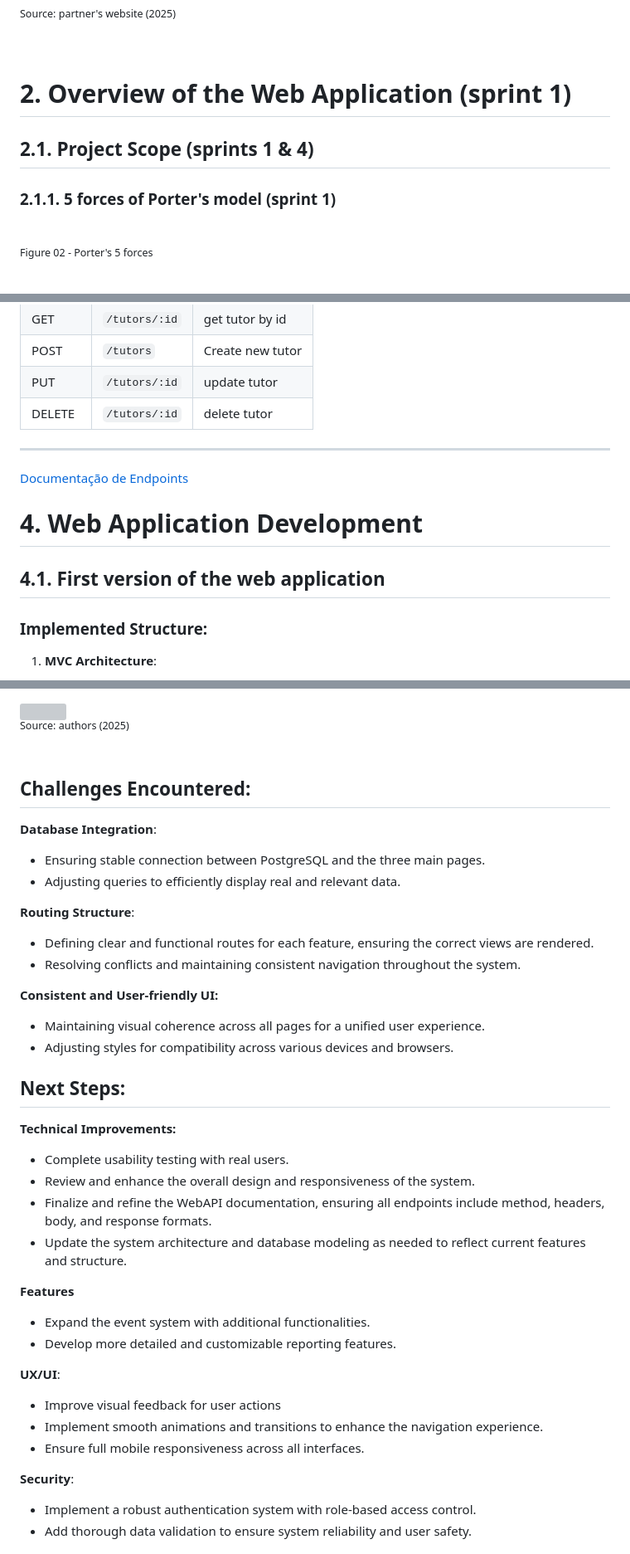
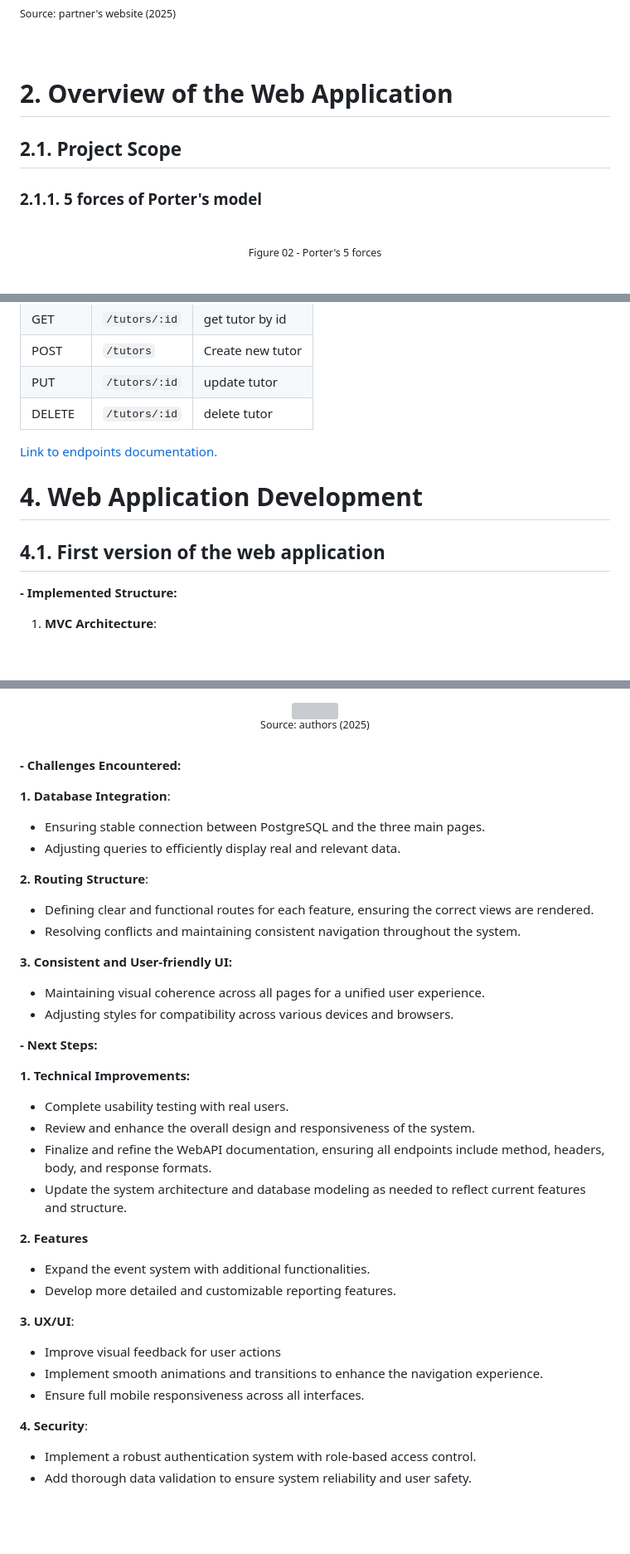
Before and after one commit to jjalmeidadev/diana, a Markdown page: documents/wad.md, 3 parts joined by grey strips. Shown: that part at 83% size. Rendered like a GitHub page; blank space fills up the shorter version; grey boxes are pictures that could not be loaded.

```diff
--- a/documents/wad.md
+++ b/documents/wad.md
@@ -62,15 +62,15 @@
 
 <br>
 
-# <a name="c2"></a>2. Overview of the Web Application (sprint 1)
-
-## 2.1. Project Scope (sprints 1 & 4)
-
-### 2.1.1. 5 forces of Porter's model (sprint 1)
-
-<br>
-
-<div  >
+# <a name="c2"></a>2. Overview of the Web Application
+
+## 2.1. Project Scope
+
+### 2.1.1. 5 forces of Porter's model
+
+<br>
+
+<div align="center" >
 
   <sub>Figure 02 - Porter's 5 forces</sub>
   <br>
@@ -1175,16 +1151,14 @@ RESTful API for academic management with endpoints for:
 | PUT    | `/tutors/:id`     | update tutor      |
 | DELETE | `/tutors/:id`     | delete tutor                  |
 
----
-
-[Documentação de Endpoints](./others/routersDocumentation.pdf)
+[Link to endpoints documentation.](./others/routersDocumentation.pdf)
 
 
 # <a name="c4"></a>4. Web Application Development
 
 ## 4.1. First version of the web application
 
-### Implemented Structure:
+**- Implemented Structure:**
 
 1.  **MVC Architecture**:
     -   Use of Express.js as a framework
@@ -1481,45 +1454,45 @@ RESTful API for academic management with endpoints for:
 </div>
 <br>
 
-## Challenges Encountered:
-
-**Database Integration**:
+**- Challenges Encountered:**
+
+**1. Database Integration**:
 
 
 - Ensuring stable connection between PostgreSQL and the three main pages.
 - Adjusting queries to efficiently display real and relevant data.
 
-**Routing Structure**:
+**2. Routing Structure**:
 
 - Defining clear and functional routes for each feature, ensuring the correct views are rendered.
 - Resolving conflicts and maintaining consistent navigation throughout the system.
 
-**Consistent and User-friendly UI:**
+**3. Consistent and User-friendly UI:**
 
 - Maintaining visual coherence across all pages for a unified user experience.
 - Adjusting styles for compatibility across various devices and browsers.
 
-## Next Steps:
-
-**Technical Improvements:**
+**- Next Steps:**
+
+**1. Technical Improvements:**
 
 - Complete usability testing with real users.
 - Review and enhance the overall design and responsiveness of the system.
 - Finalize and refine the WebAPI documentation, ensuring all endpoints include method, headers, body, and response formats.
 - Update the system architecture and database modeling as needed to reflect current features and structure.
 
-**Features**
+**2. Features**
 
 - Expand the event system with additional functionalities.
 - Develop more detailed and customizable reporting features.
 
-**UX/UI**:
+**3. UX/UI**:
 
 - Improve visual feedback for user actions
 - Implement smooth animations and transitions to enhance the navigation experience.
 - Ensure full mobile responsiveness across all interfaces.
 
-**Security**:
+**4. Security**:
 
 -  Implement a robust authentication system with role-based access control.
 - Add thorough data validation to ensure system reliability and user safety.
```
Also changed, not shown: other parts of documents/wad.md (+163 -186 lines).
